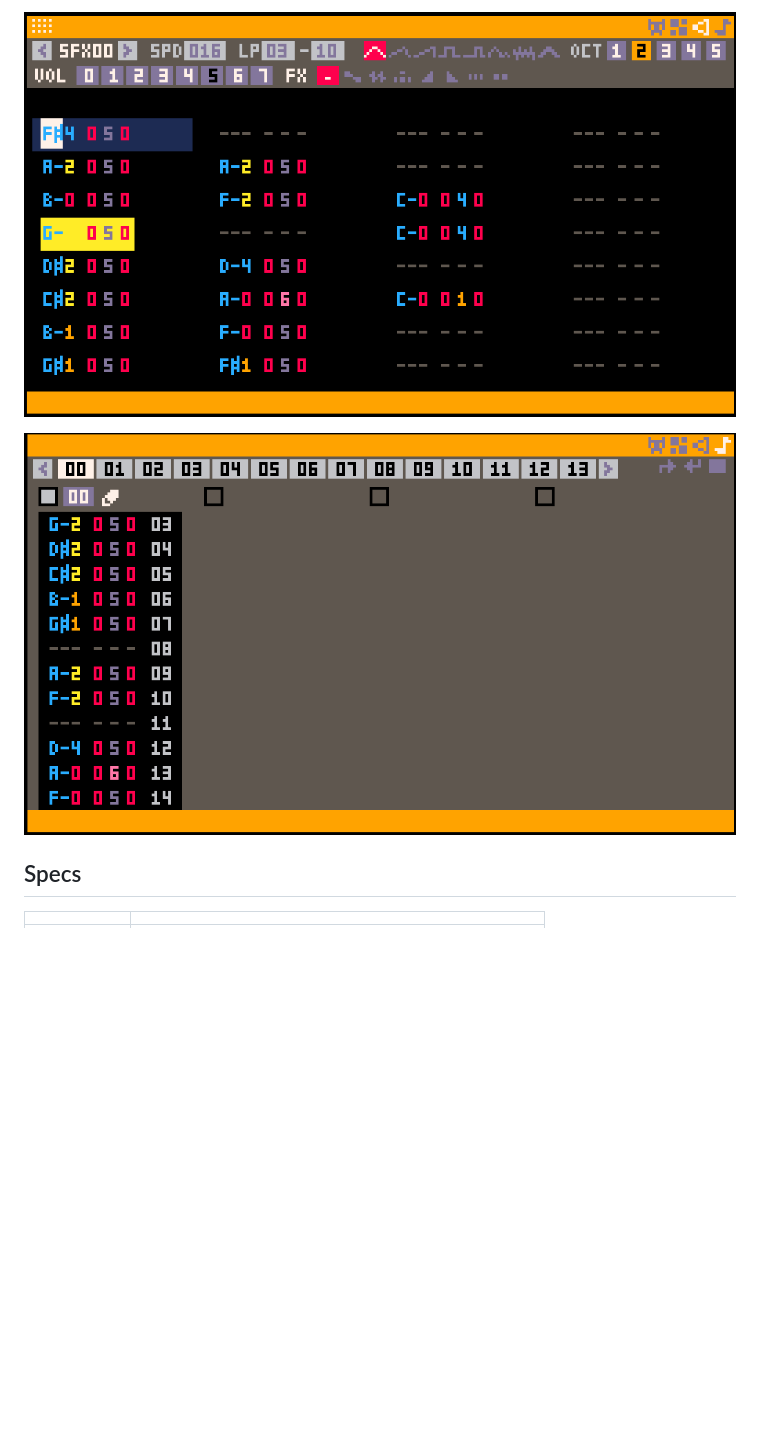
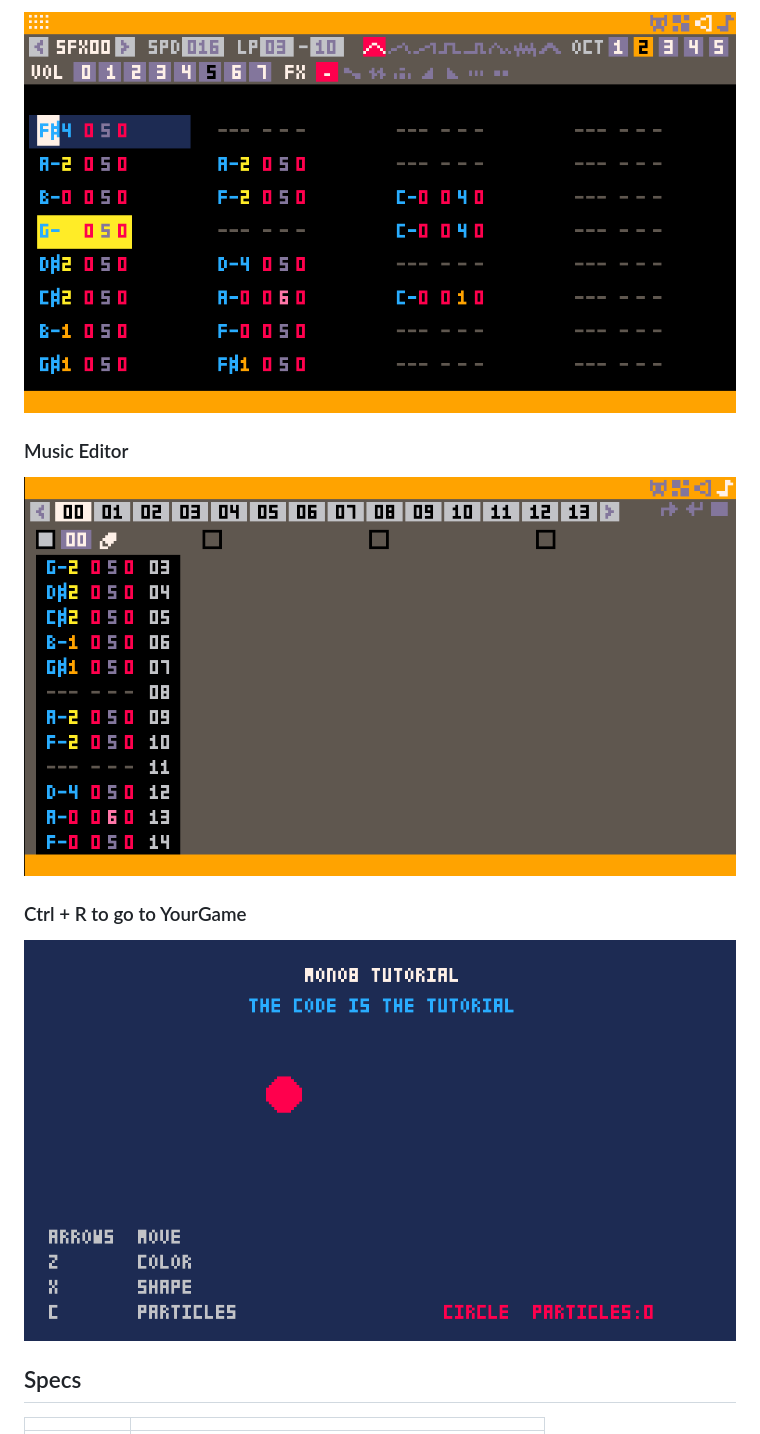
Before and after one commit to RobertoFreireDev/Mono8, a Markdown page: README.md, the part around one of its changes. Drawn GitHub-style; pictures changed too: images/mono8music.png, images/mono8sfx2.png, images/tutorial.png (added); blank space fills up the shorter version.

Commit message:
Update images

```diff
--- a/README.md
+++ b/README.md
@@ -12,7 +20,13 @@ A PICO-8 style game engine built on MonoGame (.NET 8), with built-in sprite, map
 
 ![alt text](images/mono8sfx2.png)
 
+### Music Editor
+
 ![alt text](images/mono8music.png)
+
+### Ctrl + R to go to YourGame
+
+![alt text](images/tutorial.png)
 
 ## Specs
 
```
Also changed, not shown: other parts of README.md (+8 -0 lines), images/mono8.png, images/mono8map.png, images/mono8sfx.png.
